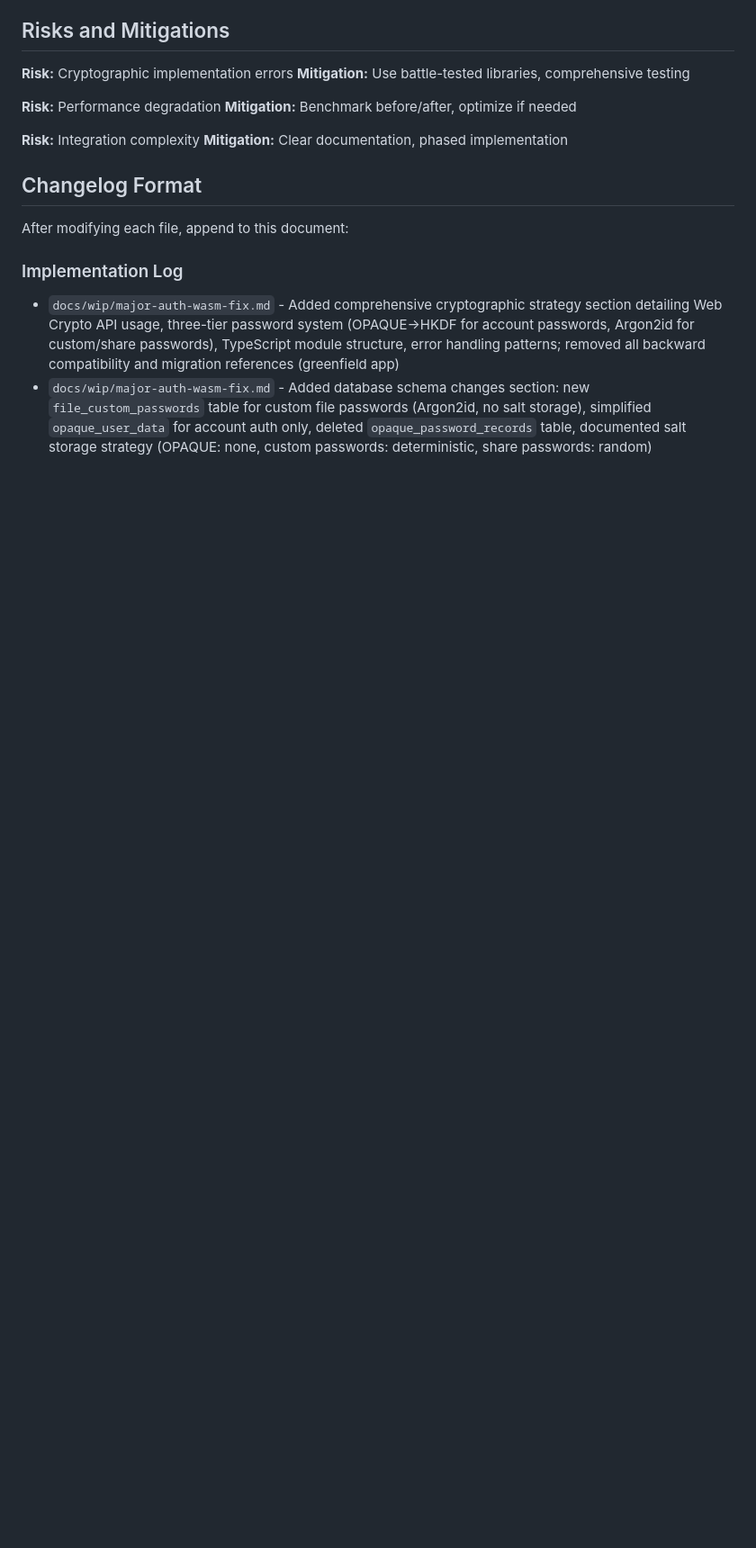
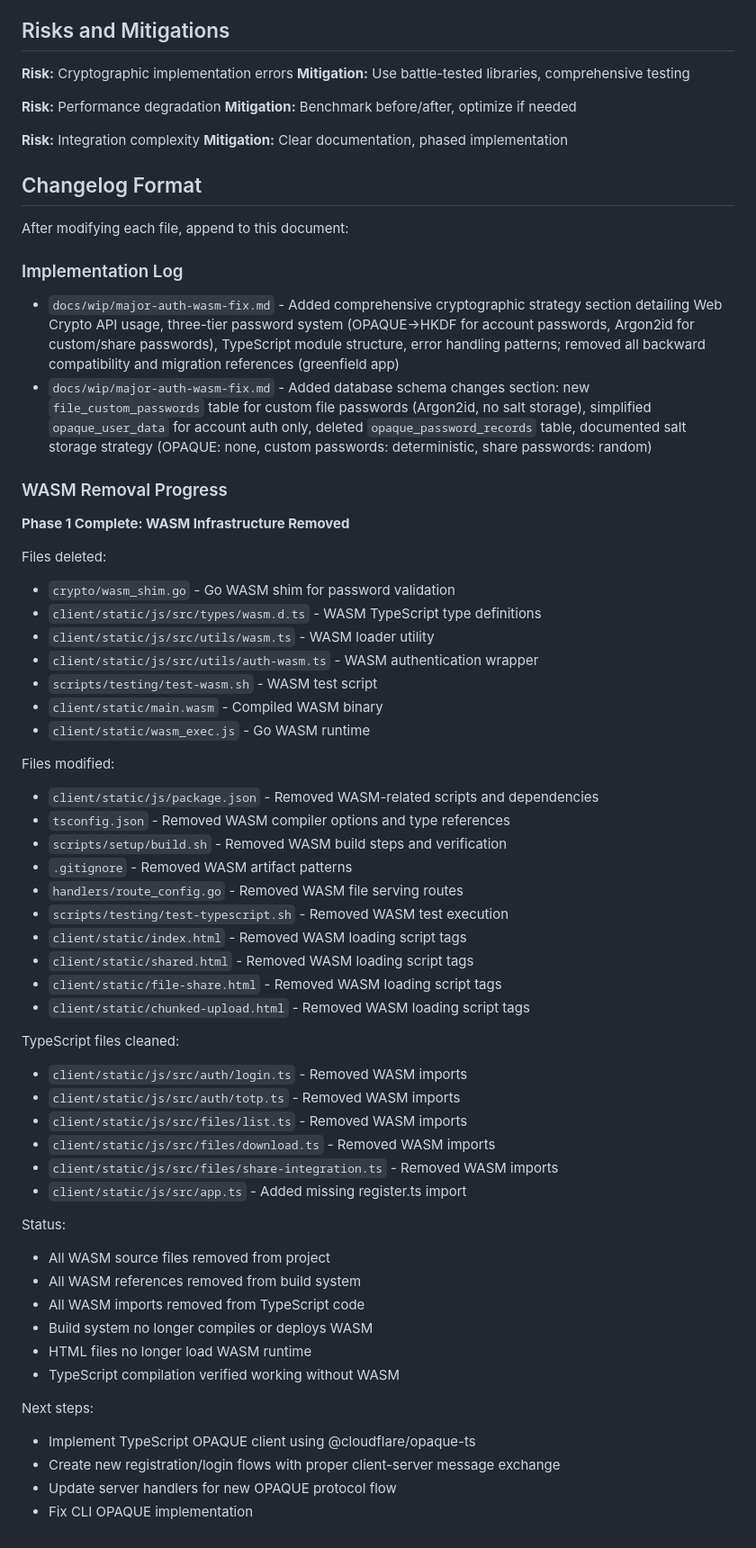
Before and after one commit to arkfile/Arkfile, a Markdown page: docs/wip/major-auth-wasm-fix.md, the part around the change. Shown at 90% size. Drawn GitHub-style; blank space fills up the shorter version.

Commit message:
update project doc

```diff
--- a/docs/wip/major-auth-wasm-fix.md
+++ b/docs/wip/major-auth-wasm-fix.md
@@ -915,3 +915,50 @@ After modifying each file, append to this document:
 
 - `docs/wip/major-auth-wasm-fix.md` - Added comprehensive cryptographic strategy section detailing Web Crypto API usage, three-tier password system (OPAQUE→HKDF for account passwords, Argon2id for custom/share passwords), TypeScript module structure, error handling patterns; removed all backward compatibility and migration references (greenfield app)
 - `docs/wip/major-auth-wasm-fix.md` - Added database schema changes section: new `file_custom_passwords` table for custom file passwords (Argon2id, no salt storage), simplified `opaque_user_data` for account auth only, deleted `opaque_password_records` table, documented salt storage strategy (OPAQUE: none, custom passwords: deterministic, share passwords: random)
+
+### WASM Removal Progress
+
+**Phase 1 Complete: WASM Infrastructure Removed**
+
+Files deleted:
+- `crypto/wasm_shim.go` - Go WASM shim for password validation
+- `client/static/js/src/types/wasm.d.ts` - WASM TypeScript type definitions
+- `client/static/js/src/utils/wasm.ts` - WASM loader utility
+- `client/static/js/src/utils/auth-wasm.ts` - WASM authentication wrapper
+- `scripts/testing/test-wasm.sh` - WASM test script
+- `client/static/main.wasm` - Compiled WASM binary
+- `client/static/wasm_exec.js` - Go WASM runtime
+
+Files modified:
+- `client/static/js/package.json` - Removed WASM-related scripts and dependencies
+- `tsconfig.json` - Removed WASM compiler options and type references
+- `scripts/setup/build.sh` - Removed WASM build steps and verification
+- `.gitignore` - Removed WASM artifact patterns
+- `handlers/route_config.go` - Removed WASM file serving routes
+- `scripts/testing/test-typescript.sh` - Removed WASM test execution
+- `client/static/index.html` - Removed WASM loading script tags
+- `client/static/shared.html` - Removed WASM loading script tags
+- `client/static/file-share.html` - Removed WASM loading script tags
+- `client/static/chunked-upload.html` - Removed WASM loading script tags
+
+TypeScript files cleaned:
+- `client/static/js/src/auth/login.ts` - Removed WASM imports
+- `client/static/js/src/auth/totp.ts` - Removed WASM imports
+- `client/static/js/src/files/list.ts` - Removed WASM imports
+- `client/static/js/src/files/download.ts` - Removed WASM imports
+- `client/static/js/src/files/share-integration.ts` - Removed WASM imports
+- `client/static/js/src/app.ts` - Added missing register.ts import
+
+Status:
+- All WASM source files removed from project
+- All WASM references removed from build system
+- All WASM imports removed from TypeScript code
+- Build system no longer compiles or deploys WASM
+- HTML files no longer load WASM runtime
+- TypeScript compilation verified working without WASM
+
+Next steps:
+- Implement TypeScript OPAQUE client using @cloudflare/opaque-ts
+- Create new registration/login flows with proper client-server message exchange
+- Update server handlers for new OPAQUE protocol flow
+- Fix CLI OPAQUE implementation
```
